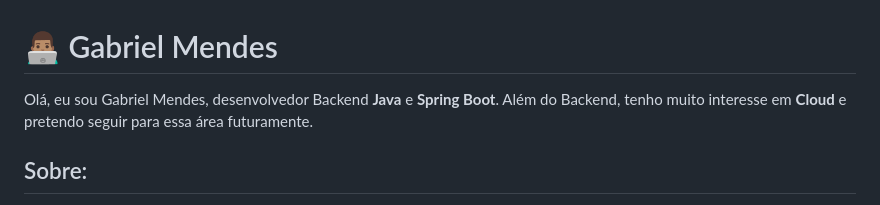
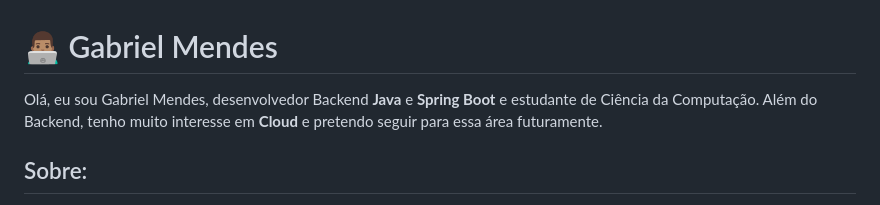
Before and after one commit to mendesx5/mendesx5, a Markdown page: README.md, the part around the change. Drawn GitHub-style.

Commit message:
Update personal introduction in README.md

```diff
--- a/README.md
+++ b/README.md
@@ -1,6 +1,6 @@
 # 👨🏽‍💻 Gabriel Mendes<br>
 
-Olá, eu sou Gabriel Mendes, desenvolvedor Backend <strong>Java</strong> e <strong>Spring Boot</strong>. Além do Backend, tenho muito interesse em <strong>Cloud</strong> e pretendo seguir para essa área futuramente.
+Olá, eu sou Gabriel Mendes, desenvolvedor Backend <strong>Java</strong> e <strong>Spring Boot</strong> e estudante de Ciência da Computação. Além do Backend, tenho muito interesse em <strong>Cloud</strong> e pretendo seguir para essa área futuramente.
 
 
 ##  Sobre:
```
